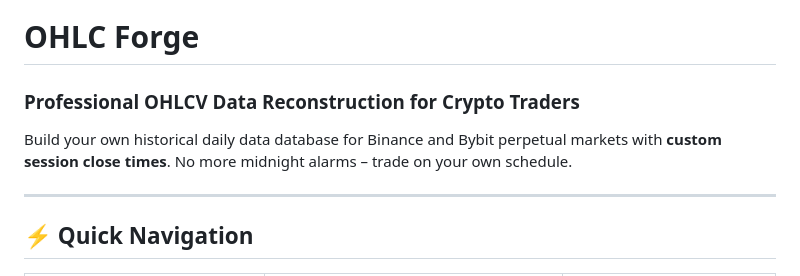
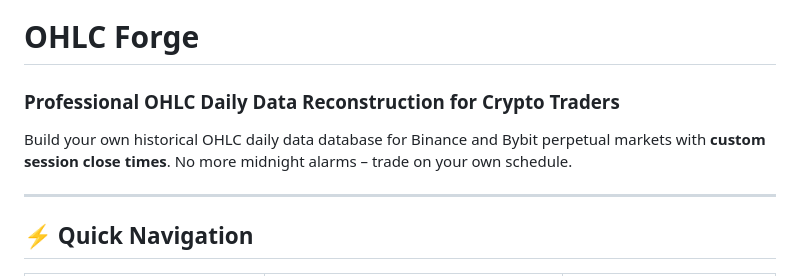
Before and after one commit to tomkam1702/OHLC-Forge, a Markdown page: README.md, the part around the change. Drawn GitHub-style.

Commit message:
docs: update README description for clarity

```diff
--- a/README.md
+++ b/README.md
@@ -3,9 +3,9 @@
 </p>
 
 # OHLC Forge
-### Professional OHLCV Data Reconstruction for Crypto Traders
+### Professional OHLC Daily Data Reconstruction for Crypto Traders
 
-Build your own historical daily data database for Binance and Bybit perpetual markets with **custom session close times**. No more midnight alarms – trade on your own schedule.
+Build your own historical OHLC daily data database for Binance and Bybit perpetual markets with **custom session close times**. No more midnight alarms – trade on your own schedule.
 
 ---
 
```
